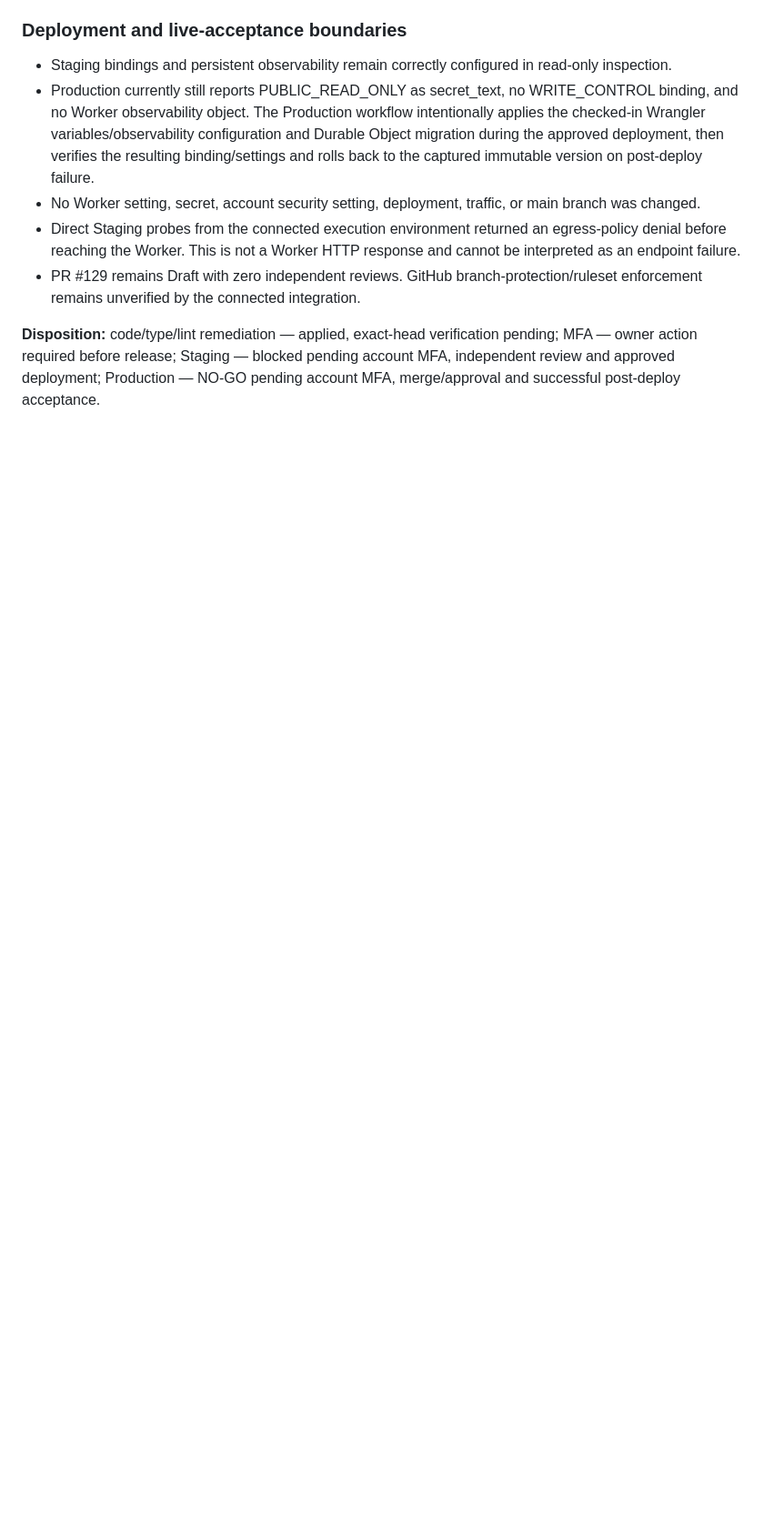
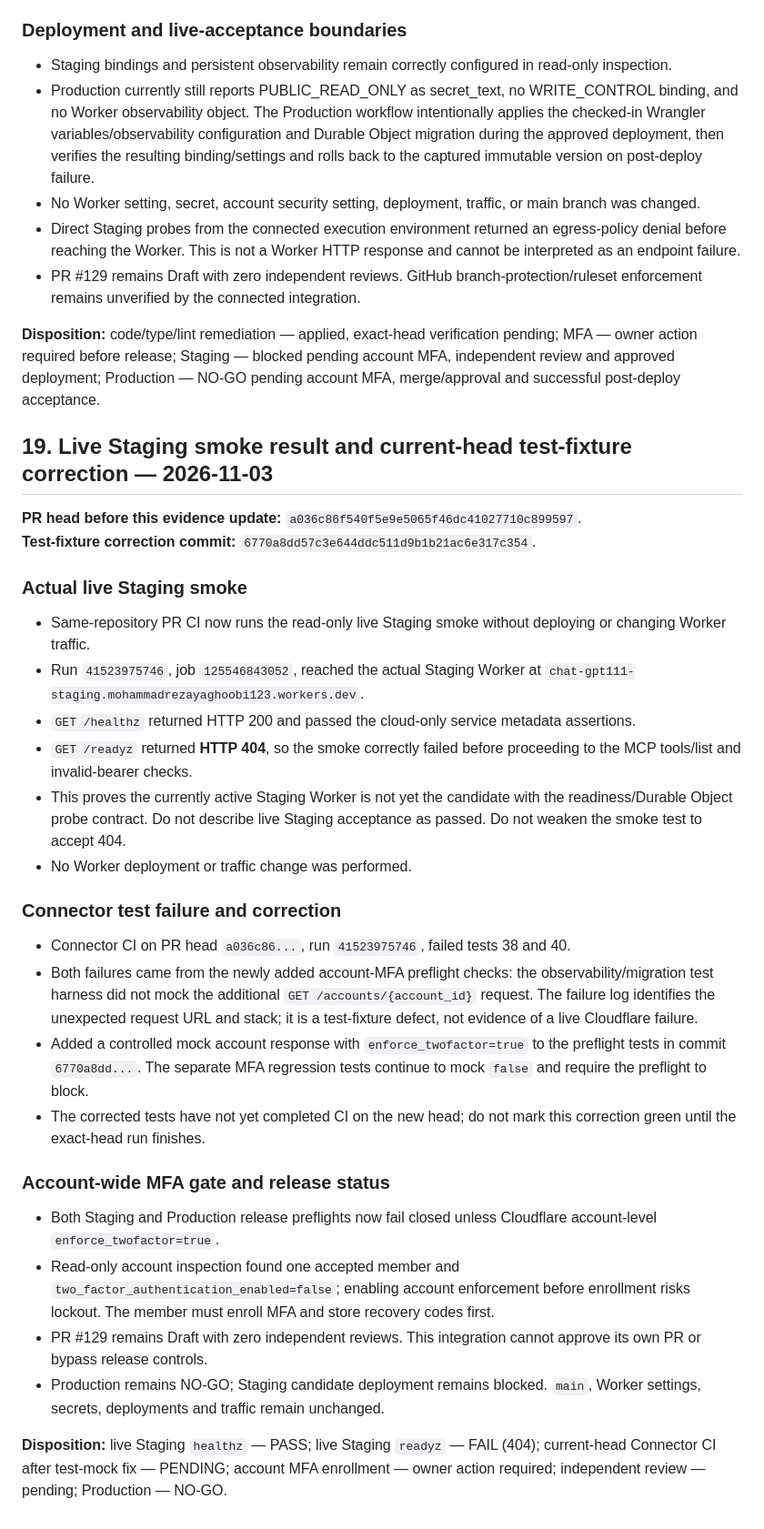
Before and after one commit to mohammadrezayaghoobi123-dev/Chat-gpt, a Markdown page: cloud-engineering-connector/PRODUCTION_READINESS.md, the part around the change. Shown at 91% size. Rendered like a GitHub page; blank space fills up the shorter version.

Commit message:
docs: record live staging readiness failure and test fixture correction

```diff
--- a/cloud-engineering-connector/PRODUCTION_READINESS.md
+++ b/cloud-engineering-connector/PRODUCTION_READINESS.md
@@ -506,3 +506,34 @@ Changes subsequently applied on the working branch include:
 - PR #129 remains Draft with zero independent reviews. GitHub branch-protection/ruleset enforcement remains unverified by the connected integration.
 
 **Disposition:** code/type/lint remediation — applied, exact-head verification pending; MFA — owner action required before release; Staging — blocked pending account MFA, independent review and approved deployment; Production — NO-GO pending account MFA, merge/approval and successful post-deploy acceptance.
+
+
+## 19. Live Staging smoke result and current-head test-fixture correction — 2026-11-03
+
+**PR head before this evidence update:** `a036c86f540f5e9e5065f46dc41027710c899597`.
+**Test-fixture correction commit:** `6770a8dd57c3e644ddc511d9b1b21ac6e317c354`.
+
+### Actual live Staging smoke
+
+- Same-repository PR CI now runs the read-only live Staging smoke without deploying or changing Worker traffic.
+- Run `41523975746`, job `125546843052`, reached the actual Staging Worker at `chat-gpt111-staging.mohammadrezayaghoobi123.workers.dev`.
+- `GET /healthz` returned HTTP 200 and passed the cloud-only service metadata assertions.
+- `GET /readyz` returned **HTTP 404**, so the smoke correctly failed before proceeding to the MCP tools/list and invalid-bearer checks.
+- This proves the currently active Staging Worker is not yet the candidate with the readiness/Durable Object probe contract. Do not describe live Staging acceptance as passed. Do not weaken the smoke test to accept 404.
+- No Worker deployment or traffic change was performed.
+
+### Connector test failure and correction
+
+- Connector CI on PR head `a036c86...`, run `41523975746`, failed tests 38 and 40.
+- Both failures came from the newly added account-MFA preflight checks: the observability/migration test harness did not mock the additional `GET /accounts/{account_id}` request. The failure log identifies the unexpected request URL and stack; it is a test-fixture defect, not evidence of a live Cloudflare failure.
+- Added a controlled mock account response with `enforce_twofactor=true` to the preflight tests in commit `6770a8dd...`. The separate MFA regression tests continue to mock `false` and require the preflight to block.
+- The corrected tests have not yet completed CI on the new head; do not mark this correction green until the exact-head run finishes.
+
+### Account-wide MFA gate and release status
+
+- Both Staging and Production release preflights now fail closed unless Cloudflare account-level `enforce_twofactor=true`.
+- Read-only account inspection found one accepted member and `two_factor_authentication_enabled=false`; enabling account enforcement before enrollment risks lockout. The member must enroll MFA and store recovery codes first.
+- PR #129 remains Draft with zero independent reviews. This integration cannot approve its own PR or bypass release controls.
+- Production remains NO-GO; Staging candidate deployment remains blocked. `main`, Worker settings, secrets, deployments and traffic remain unchanged.
+
+**Disposition:** live Staging `healthz` — PASS; live Staging `readyz` — FAIL (404); current-head Connector CI after test-mock fix — PENDING; account MFA enrollment — owner action required; independent review — pending; Production — NO-GO.
```
